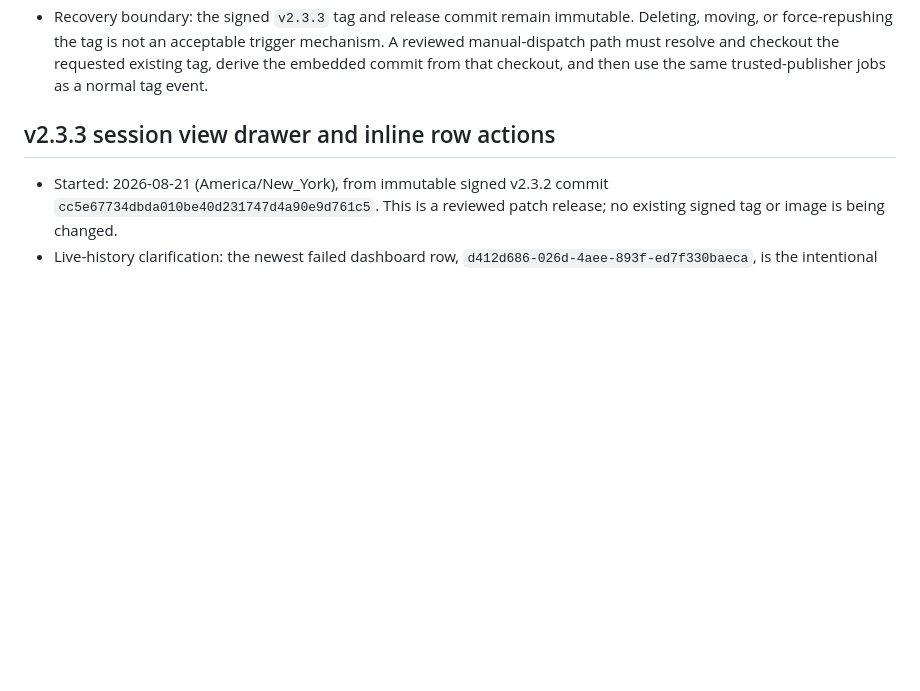
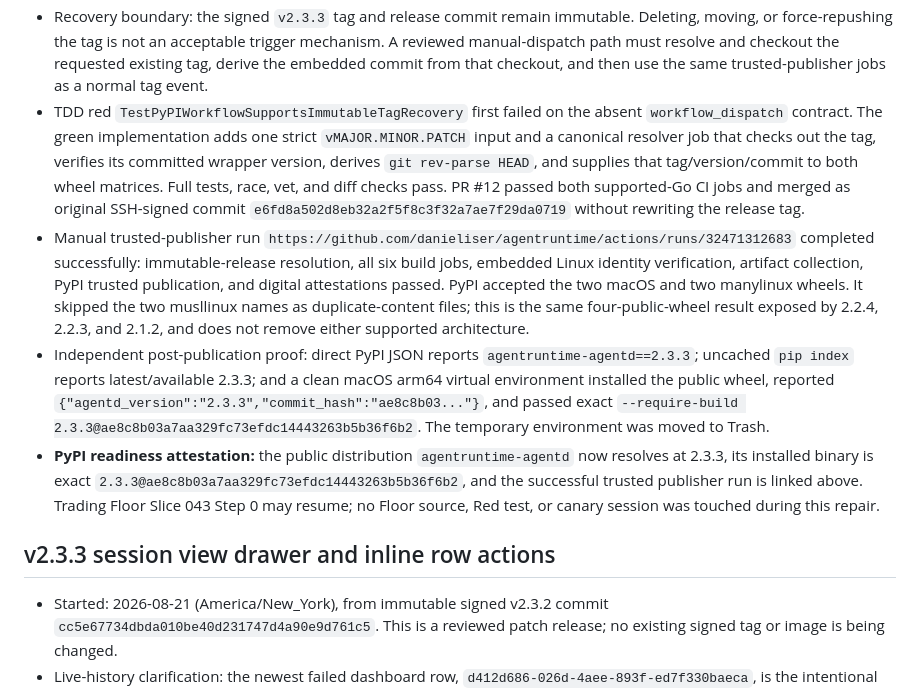
Before and after one commit to danieliser/agentruntime, a Markdown page: WORKLOG.md, the part around the change. GitHub-like rendering; blank space fills up the shorter version.

Commit message:
docs(worklog): attest v2.3.3 PyPI publication

```diff
--- a/WORKLOG.md
+++ b/WORKLOG.md
@@ -17,6 +17,34 @@
   trigger mechanism. A reviewed manual-dispatch path must resolve and checkout
   the requested existing tag, derive the embedded commit from that checkout,
   and then use the same trusted-publisher jobs as a normal tag event.
+- TDD red `TestPyPIWorkflowSupportsImmutableTagRecovery` first failed on the
+  absent `workflow_dispatch` contract. The green implementation adds one
+  strict `vMAJOR.MINOR.PATCH` input and a canonical resolver job that checks out
+  the tag, verifies its committed wrapper version, derives `git rev-parse HEAD`,
+  and supplies that tag/version/commit to both wheel matrices. Full tests,
+  race, vet, and diff checks pass. PR #12 passed both supported-Go CI jobs and
+  merged as original SSH-signed commit
+  `e6fd8a502d8eb32a2f5f8c3f32a7ae7f29da0719` without rewriting the release tag.
+- Manual trusted-publisher run
+  `https://github.com/danieliser/agentruntime/actions/runs/32471312683`
+  completed successfully: immutable-release resolution, all six build jobs,
+  embedded Linux identity verification, artifact collection, PyPI trusted
+  publication, and digital attestations passed. PyPI accepted the two macOS
+  and two manylinux wheels. It skipped the two musllinux names as
+  duplicate-content files; this is the same four-public-wheel result exposed by
+  2.2.4, 2.2.3, and 2.1.2, and does not remove either supported architecture.
+- Independent post-publication proof: direct PyPI JSON reports
+  `agentruntime-agentd==2.3.3`; uncached `pip index` reports latest/available
+  2.3.3; and a clean macOS arm64 virtual environment installed the public wheel,
+  reported `{"agentd_version":"2.3.3","commit_hash":"ae8c8b03..."}`, and passed
+  exact `--require-build
+  2.3.3@ae8c8b03a7aa329fc73efdc14443263b5b36f6b2`. The temporary environment was
+  moved to Trash.
+- **PyPI readiness attestation:** the public distribution
+  `agentruntime-agentd` now resolves at 2.3.3, its installed binary is exact
+  `2.3.3@ae8c8b03a7aa329fc73efdc14443263b5b36f6b2`, and the successful trusted
+  publisher run is linked above. Trading Floor Slice 043 Step 0 may resume; no
+  Floor source, Red test, or canary session was touched during this repair.
 
 ## v2.3.3 session view drawer and inline row actions
 
```
